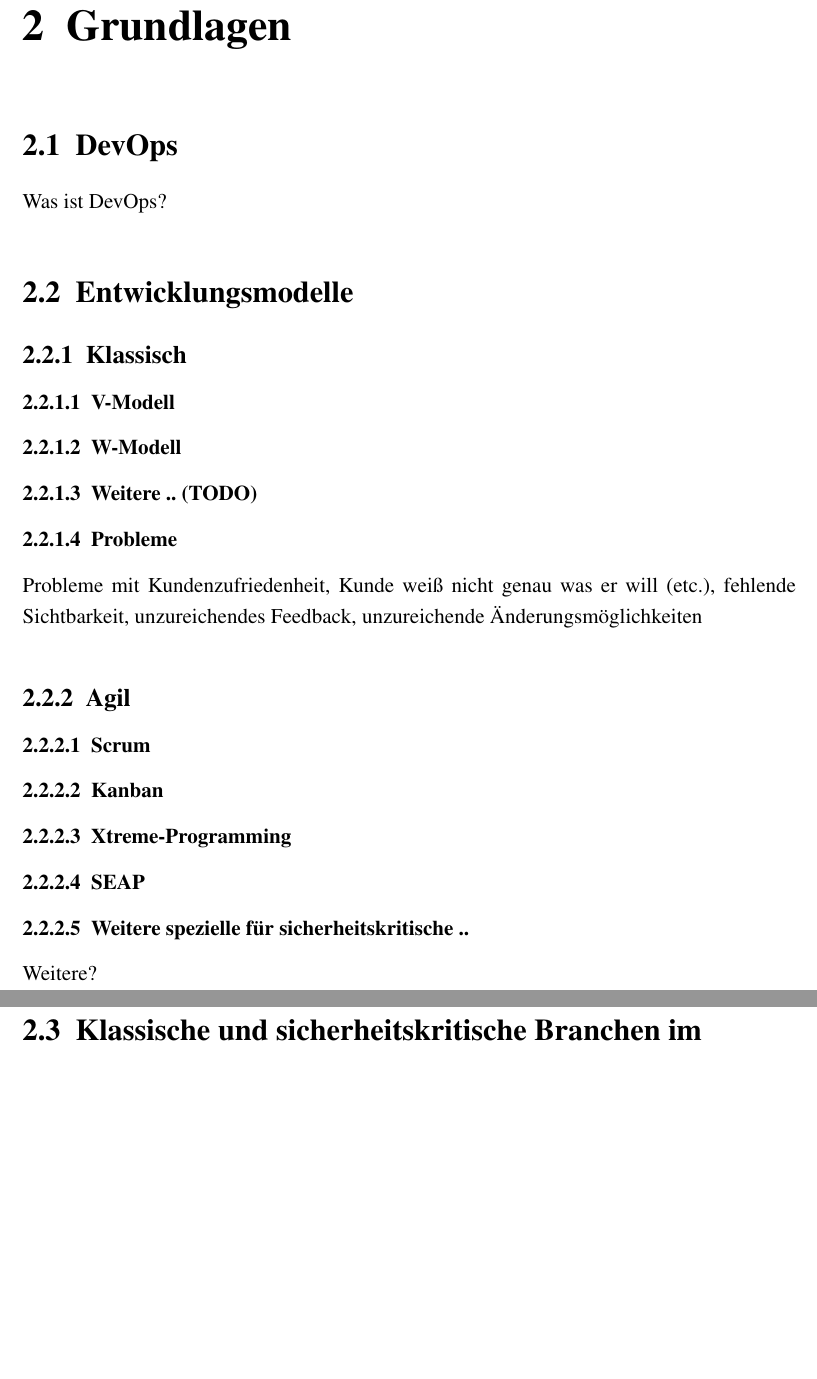
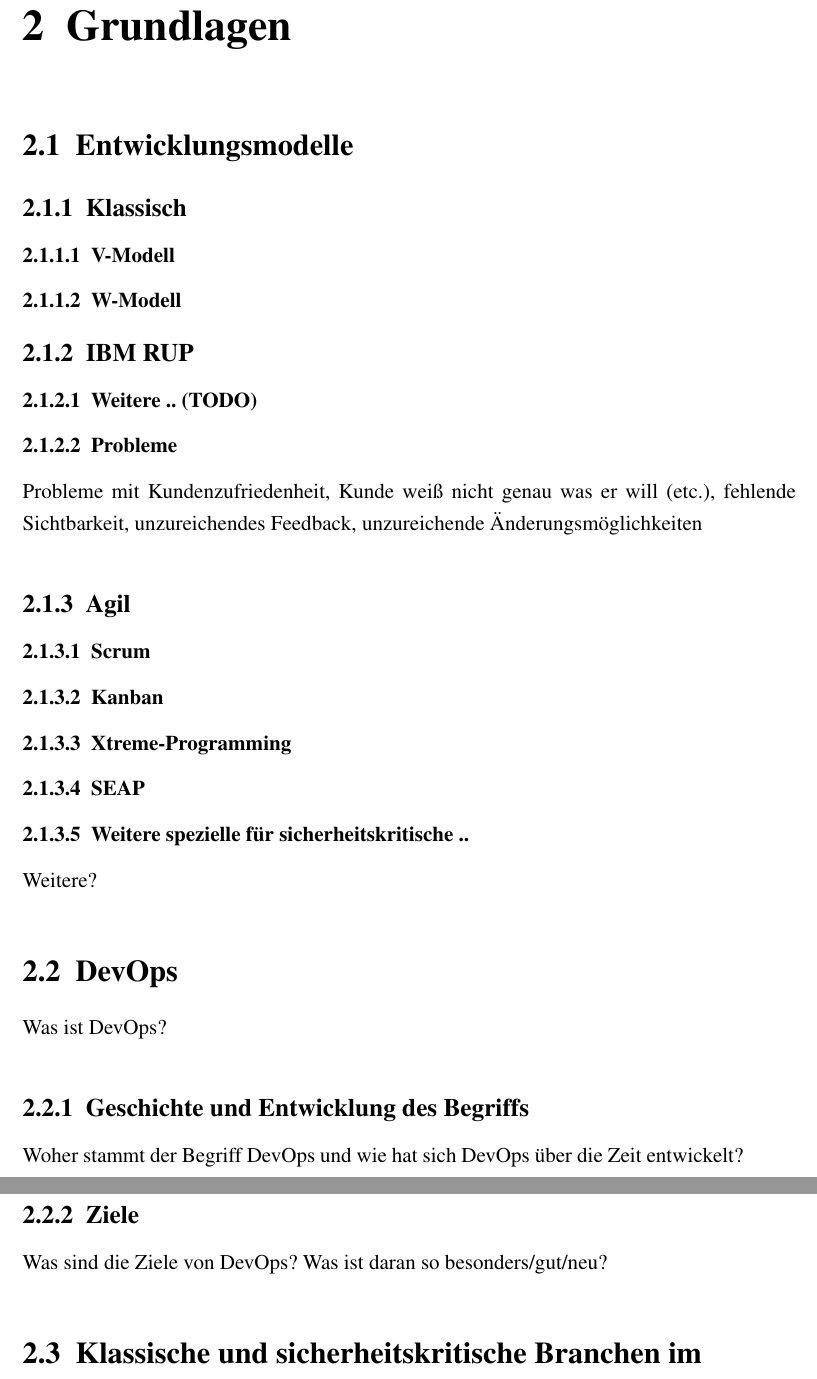
Before and after one commit to sikessle/msi-seminar, a LaTeX document (main.tex, which reads chapter/grundlagen.tex): two parts of pages 9 and 10 of 14, joined at a grey line, cut so that both start at the same text, the shorter picture padded with empty space. Compiled offline with pdfLaTeX.

Commit message:
IBM RUP added as development process and devops section moved after agile section

```diff
--- a/chapter/grundlagen.tex
+++ b/chapter/grundlagen.tex
@@ -1,8 +1,4 @@
 \chapter{Grundlagen}
-
-\section{DevOps}
-
-Was ist DevOps?
 
 \section{Entwicklungsmodelle}
 
@@ -11,6 +7,8 @@ Was ist DevOps?
 \subsubsection{V-Modell}
 
 \subsubsection{W-Modell}
+
+\subsection{IBM RUP}
 
 \subsubsection{Weitere .. (TODO)}
 
@@ -30,8 +28,16 @@ fehlende Sichtbarkeit, unzureichendes Feedback, unzureichende Änderungsmöglich
 \subsubsection{SEAP}
 
 \subsubsection{Weitere spezielle für sicherheitskritische ..}
+Weitere?
 
-Weitere?
+\section{DevOps}
+Was ist DevOps?
+
+\subsection{Geschichte und Entwicklung des Begriffs}
+Woher stammt der Begriff DevOps und wie hat sich DevOps über die Zeit entwickelt?
+
+\subsection{Ziele}
+Was sind die Ziele von DevOps? Was ist daran so besonders/gut/neu?
 
 \section{Klassische und sicherheitskritische Branchen im Vergleich}
 
```
